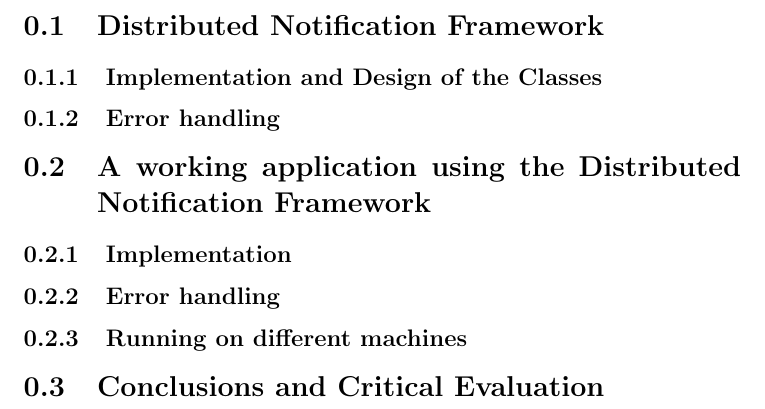
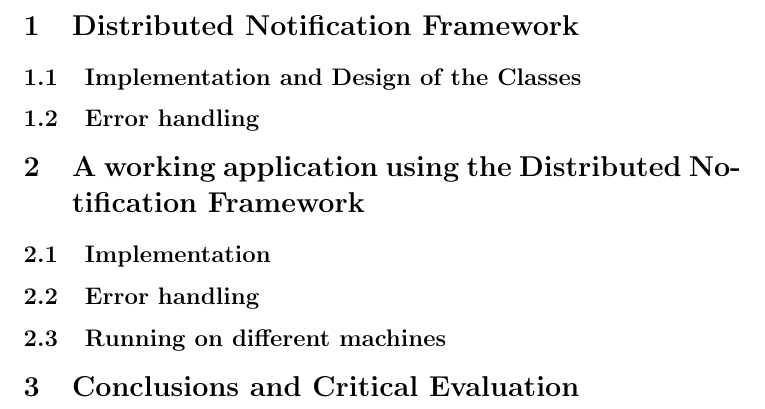
Before and after one commit to azardilis/RemoteBoard, a LaTeX document (doc/report.tex): part of page 2 of 2, cut so that both start at the same text. Compiled offline with pdfLaTeX.

```diff
--- a/doc/report.tex
+++ b/doc/report.tex
@@ -1,4 +1,6 @@
-\documentclass[a4paper,11pt,titlepage]{report}
+\documentclass[a4paper,11pt,titlepage]{article}
+\usepackage{graphicx}
+\usepackage{hyperref}
 \author{Argyris Zardilis\\ \texttt{az2g10@ecs.soton.ac.uk}}
 \title{Distributed Notification Framework using Java RMI}
 
```
Also changed, not shown: doc/report.pdf, doc/report.tex (1 more changed lines), 2 other files.
